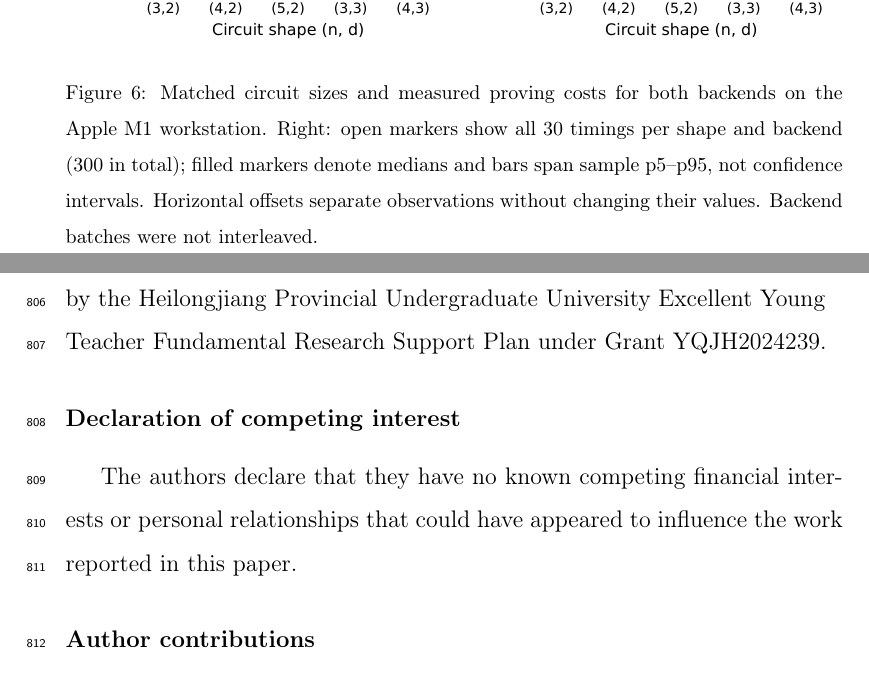
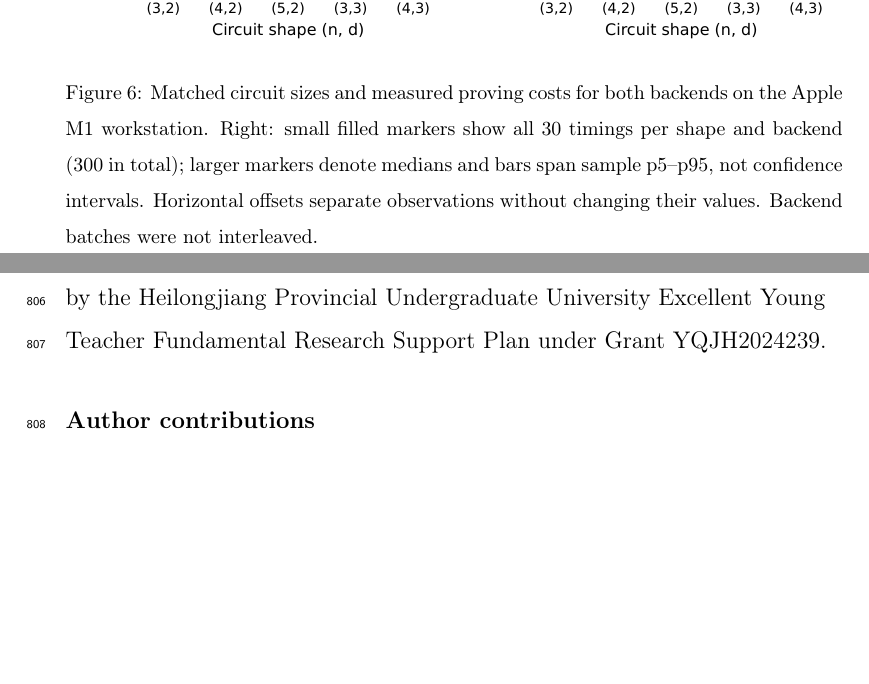
Before and after one commit to js110/Apaper, a LaTeX paper (paper_a/paper_a.tex): two parts of pages 41 and 47 of 55, joined at a grey line, cut so that both start at the same text, the shorter picture padded with empty space. Compiled offline with pdfLaTeX.

Commit message:
Remove competing-interest section and update timing-figure caption

```diff
--- a/paper_a/paper_a.tex
+++ b/paper_a/paper_a.tex
@@ -429,7 +429,7 @@ $(4,3)$&510,362&38.34&1090.95&1212.54&1.093&1.506\\\bottomrule
 
 \begin{figure}[htbp]
 \centering\includegraphics[width=\linewidth]{figures/backend_costs.pdf}
-\caption{Matched circuit sizes and measured proving costs for both backends on the Apple M1 workstation. Right: open markers show all 30 timings per shape and backend (300 in total); filled markers denote medians and bars span sample p5--p95, not confidence intervals. Horizontal offsets separate observations without changing their values. Backend batches were not interleaved.}\label{fig:scaling}
+\caption{Matched circuit sizes and measured proving costs for both backends on the Apple M1 workstation. Right: small filled markers show all 30 timings per shape and backend (300 in total); larger markers denote medians and bars span sample p5--p95, not confidence intervals. Horizontal offsets separate observations without changing their values. Backend batches were not interleaved.}\label{fig:scaling}
 \end{figure}
 At $n=4$, moving from two to three dimensions raises depth-backend constraints from 97,493 to 510,362; the largest depth case takes about 1.09~s to prove at the median. The subset circuits in Table~\ref{tab:subset} are smaller in every tested $k=n-1$ case. For $(n,d)=(4,3)$, subset enumeration needs 46,737 constraints and a median proving time of 234.93~ms. Proof and public-witness sizes are the same for both backends.
 
@@ -497,9 +497,6 @@ The contribution is therefore a privacy-preserving certification mechanism with
 This work was supported in part by the Heilongjiang Provincial University Teacher Scientific Research Business Fee under Grant 2018-KYYWF0941, in part by the Heilongjiang Provincial Natural Science Foundation Joint Fund Cultivation Project under Grant PL2024F002, in part by the National Foreign Expert Key Support Project under Grant D2O25O185, and in part by the Heilongjiang Provincial Undergraduate University Excellent Young Teacher Fundamental Research Support Plan under Grant YQJH2024239.
 
 \par\endgroup
-\section*{Declaration of competing interest}
-The authors declare that they have no known competing financial interests or personal relationships that could have appeared to influence the work reported in this paper.
-
 \section*{Author contributions}
 Lili He: Supervision. Sheng Jiang: Methodology, Software, Investigation. Linghui Lyu: Writing -- original draft. Lei Zhang: Supervision.
 
```
